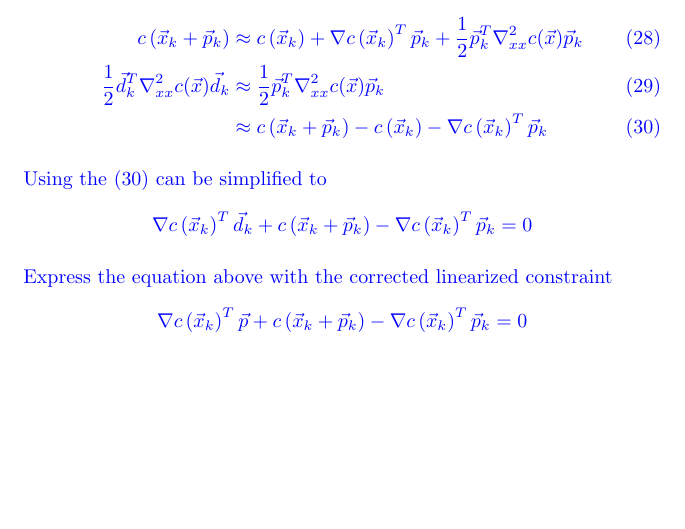
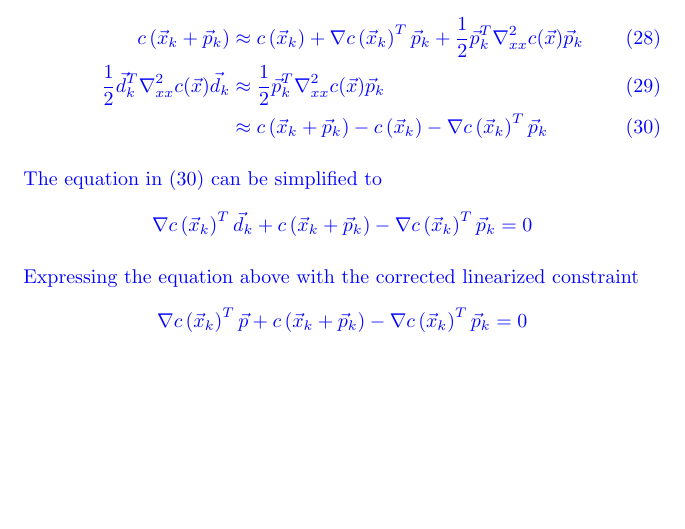
Before and after one commit to bsraya/nthu-numerical-optimization, a LaTeX document (109062710_HW3.tex): part of page 7 of 7, cut so that both start at the same text. Compiled offline with pdfLaTeX.

Commit message:
all homework finished

```diff
--- a/109062710_HW3.tex
+++ b/109062710_HW3.tex
@@ -371,12 +371,12 @@ In fact, the smallest possible condition number is $1$, where an error is neithe
             &\approx c\left(\vec{x}_{k}+\vec{p}_{k}\right)-c\left(\vec{x}_{k}\right)-\nabla c\left(\vec{x}_{k}\right)^{T} \vec{p}_{k}
         \end{align}
 
-        Using the $(30)$ can be simplified to
+        The equation in $(30)$ can be simplified to
         \[
             \nabla c\left(\vec{x}_{k}\right)^{T} \vec{d}_{k}+c\left(\vec{x}_{k}+\vec{p}_{k}\right)-\nabla c\left(\vec{x}_{k}\right)^{T} \vec{p}_{k}=0
         \]
 
-        Express the equation above with the corrected linearized constraint
+        Expressing the equation above with the corrected linearized constraint
         \[
             \nabla c\left(\vec{x}_{k}\right)^{T} \vec{p}+c\left(\vec{x}_{k}+\vec{p}_{k}\right)-\nabla c\left(\vec{x}_{k}\right)^{T} \vec{p}_{k}=0
         \]
```
Also changed, not shown: 109062710_HW2.pdf (renamed from hw2_109062710.pdf), 109062710_HW3.pdf, 1 other file.
